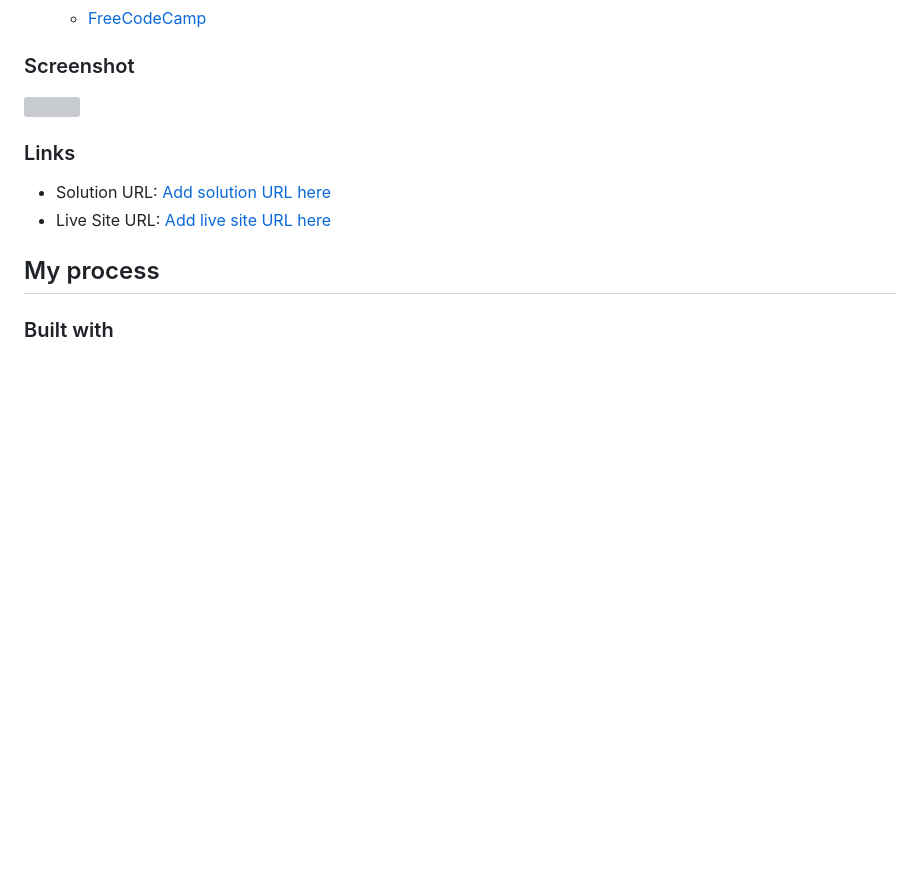
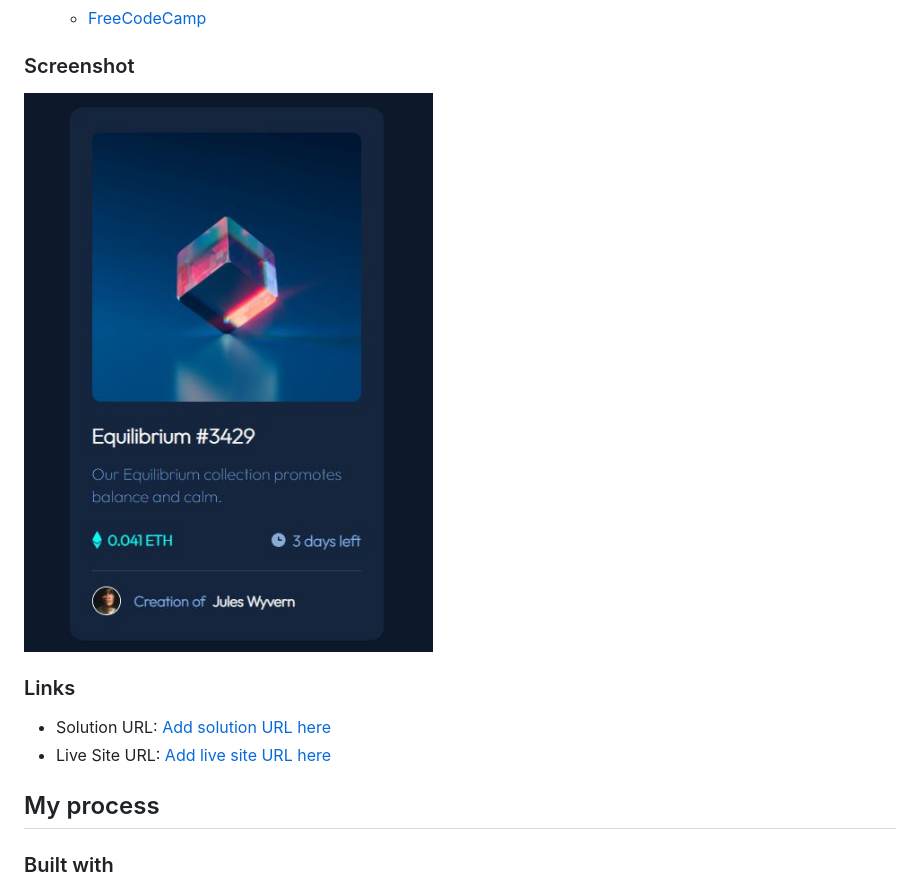
Before and after one commit to NFD-cesar/nft-preview-card, a Markdown page: README.md, the part around the change. Rendered like a GitHub page; pictures changed too: images/Captura.JPG (added); blank space fills up the shorter version; grey boxes are pictures that could not be loaded.

Commit message:
Agregando captura

```diff
--- a/README.md
+++ b/README.md
@@ -14,7 +14,7 @@ This is a solution to the [NFT preview card component challenge on Frontend Ment
 
 ### Screenshot
 
-![](./assets/images/)
+![](./images/Captura.JPG)
 
 ### Links
 
```
